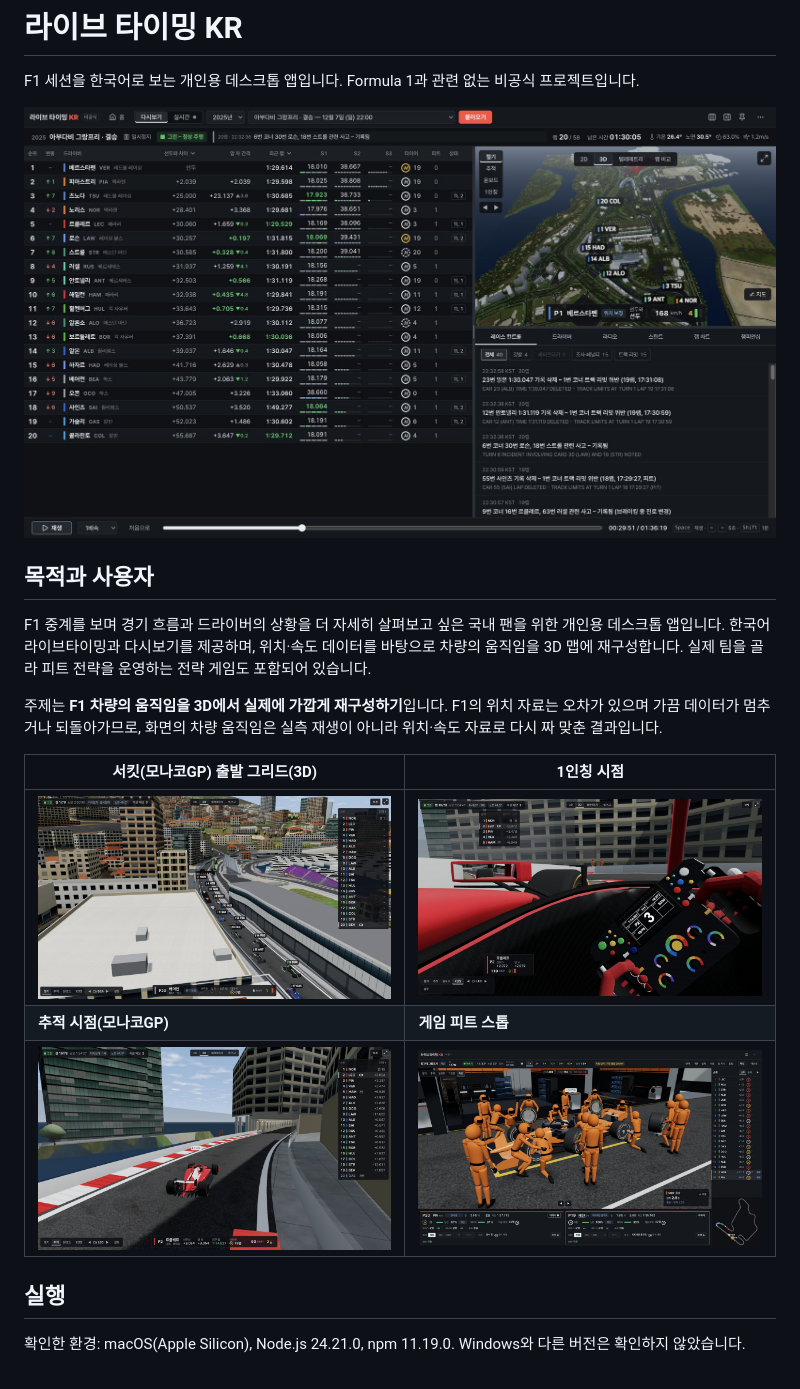
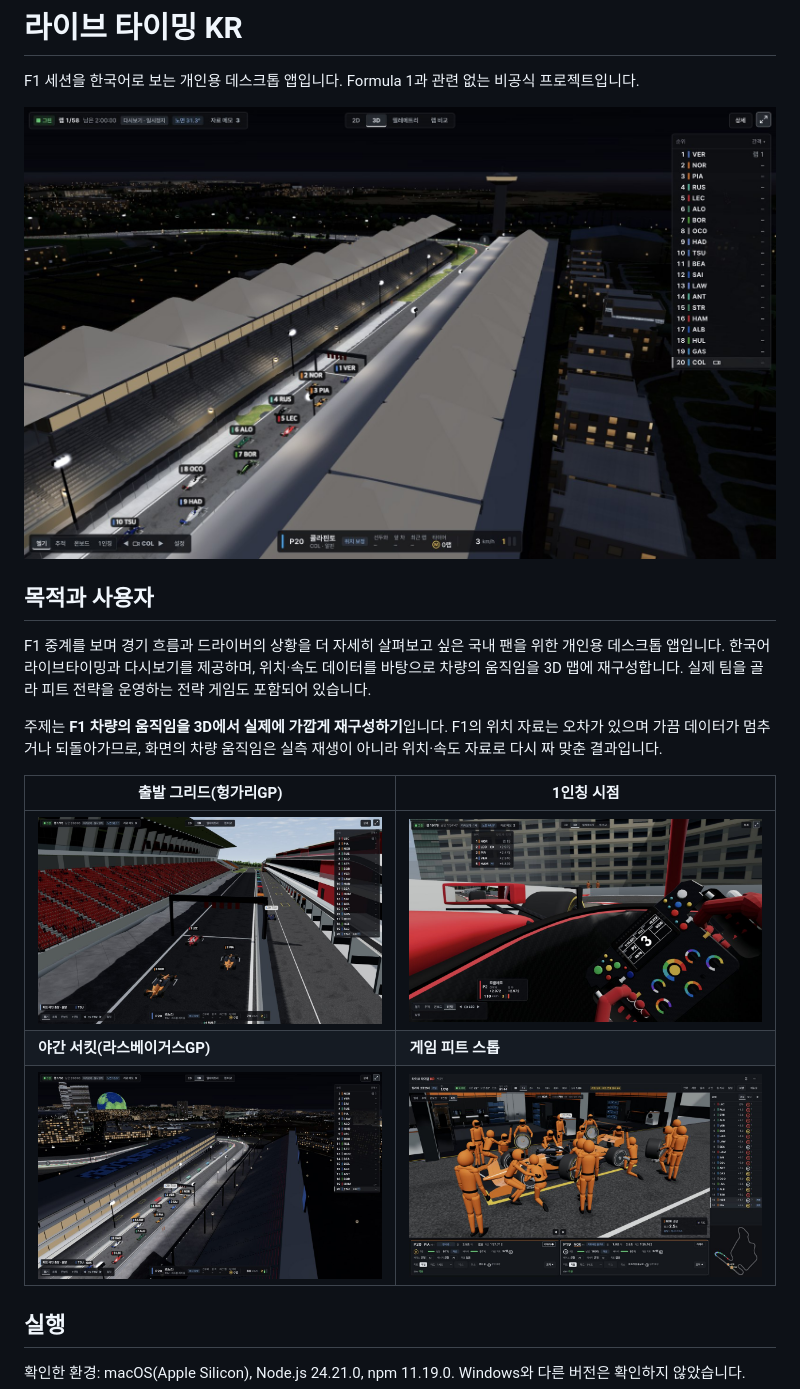
Before and after one commit to kiheon2004/f1-live-kr, a Markdown page: README.md, the part around one of its changes. GitHub-like rendering; pictures changed too: docs/images/grid3d.jpg, docs/images/hero.jpg, docs/images/lasvegas.jpg (added).

Commit message:
README photos: the hero and two more re-shot with the circuit building models
The hero is now the 2025 Abu Dhabi grid at night between the modelled Yas Marina main
grandstand and pit building (control tower behind); the grid photo is the Hungaroring's
front row between its modelled stand and pit building; the Monaco chase photo gives way to
the Las Vegas grid at night. Taken from the app as released (v0.62.0), built-in cars.

Co-Authored-By: Claude Fable 5.2 <noreply@anthropic.com>

```diff
--- a/README.md
+++ b/README.md
@@ -12,11 +12,11 @@ F1 중계를 보며 경기 흐름과 드라이버의 상황을 더 자세히 살
 
 주제는 **F1 차량의 움직임을 3D에서 실제에 가깝게 재구성하기**입니다. F1의 위치 자료는 오차가 있으며 가끔 데이터가 멈추거나 되돌아가므로, 화면의 차량 움직임은 실측 재생이 아니라 위치·속도 자료로 다시 짜 맞춘 결과입니다.
 
-| 서킷(모나코GP) 출발 그리드(3D) | 1인칭 시점 |
+| 출발 그리드(헝가리GP) | 1인칭 시점 |
 |---|---|
-| ![모나코 결승 출발 전, 그리드에 선 차들을 비춘 3D 화면](docs/images/grid3d.jpg) | ![운전석에서 본 1인칭 화면과 스티어링 휠](docs/images/cockpit.jpg) |
-| **추적 시점(모나코GP)** | **게임 피트 스톱** |
-| ![모나코 시가지에서 차를 뒤에서 따라가는 추적 시점](docs/images/monaco.jpg) | ![전략 게임 헝가리 경기의 피트 스톱: 맥라렌 크루가 피아스트리 차의 타이어를 바꾸는 장면](docs/images/game_pit.jpg) |
+| ![헝가리 결승 출발 그리드: 블렌더로 만든 메인 관중석과 피트 건물](docs/images/grid3d.jpg) | ![운전석에서 본 1인칭 화면과 스티어링 휠](docs/images/cockpit.jpg) |
+| **야간 서킷(라스베이거스GP)** | **게임 피트 스톱** |
+| ![라스베이거스 밤 그리드: 블렌더로 만든 피트 건물과 메인 관중석](docs/images/lasvegas.jpg) | ![전략 게임 헝가리 경기의 피트 스톱: 맥라렌 크루가 피아스트리 차의 타이어를 바꾸는 장면](docs/images/game_pit.jpg) |
 
 ## 실행
 
```
Also changed, not shown: other parts of README.md (+1 -1 lines).
